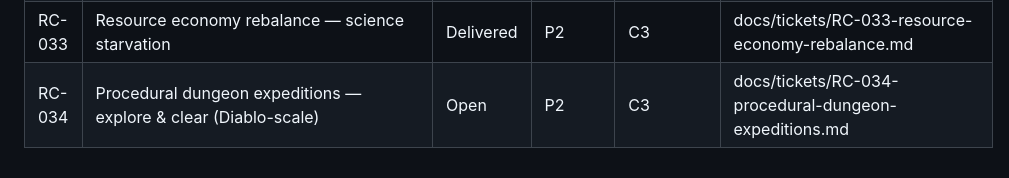
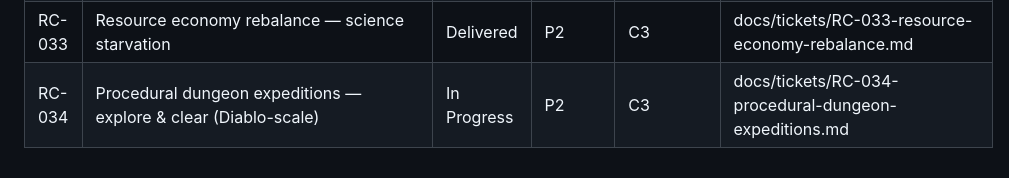
Before and after one commit to JAKSecurity/stone-to-stars, a Markdown page: docs/BACKLOG.md, the part around the change. Rendered like a GitHub page.

Commit message:
docs(RC-034): status In Progress - execution started
Co-Authored-By: Claude Fable 5 <noreply@anthropic.com>

```diff
--- a/docs/BACKLOG.md
+++ b/docs/BACKLOG.md
@@ -51,4 +51,4 @@ Hub tracking surface for the AI Assistant registry. Detailed design lives in
 | RC-031 | Weapon system redesign — meaningful build choices (StS/VS-inspired) | Open | P1 | C3 | docs/tickets/RC-031-weapon-draft-rework.md |
 | RC-032 | Camp scale & city growth-by-age | Open | P2 | C3 | docs/tickets/RC-032-camp-scale-city-growth.md |
 | RC-033 | Resource economy rebalance — science starvation | Delivered | P2 | C3 | docs/tickets/RC-033-resource-economy-rebalance.md |
-| RC-034 | Procedural dungeon expeditions — explore & clear (Diablo-scale) | Open | P2 | C3 | docs/tickets/RC-034-procedural-dungeon-expeditions.md |
+| RC-034 | Procedural dungeon expeditions — explore & clear (Diablo-scale) | In Progress | P2 | C3 | docs/tickets/RC-034-procedural-dungeon-expeditions.md |
```
